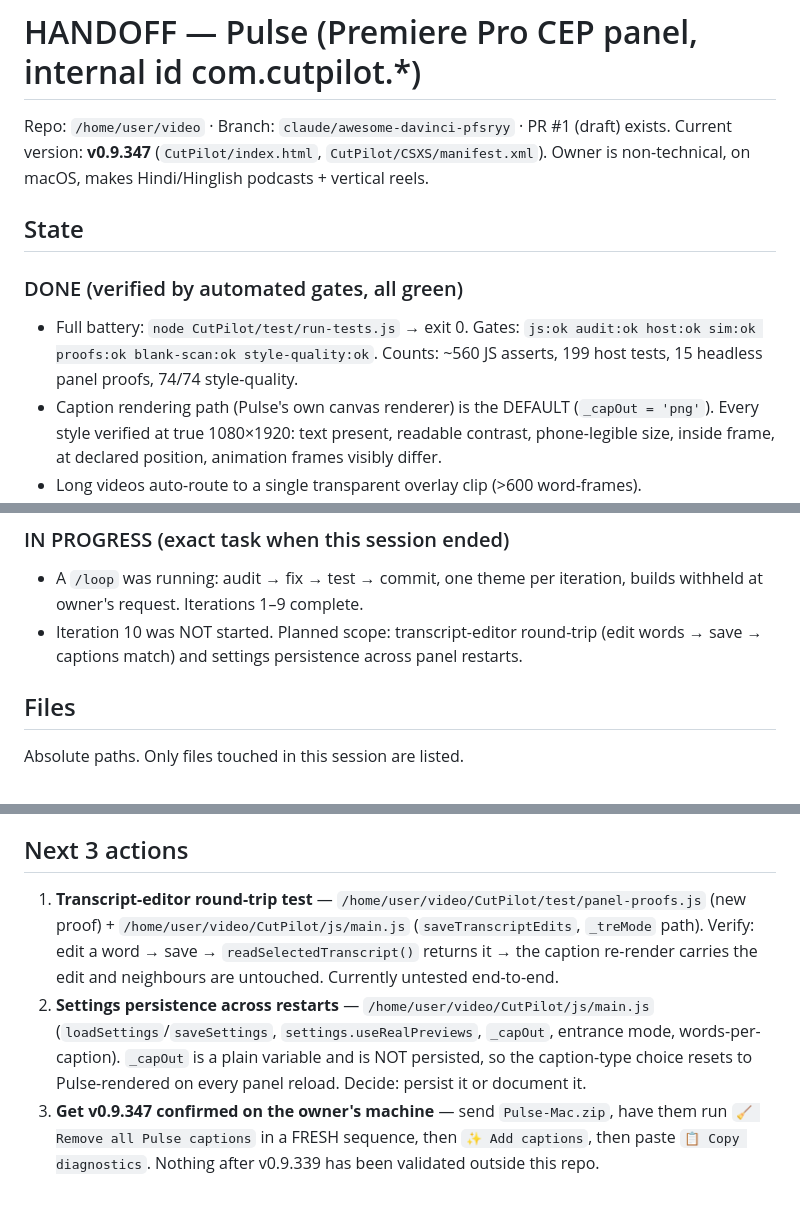
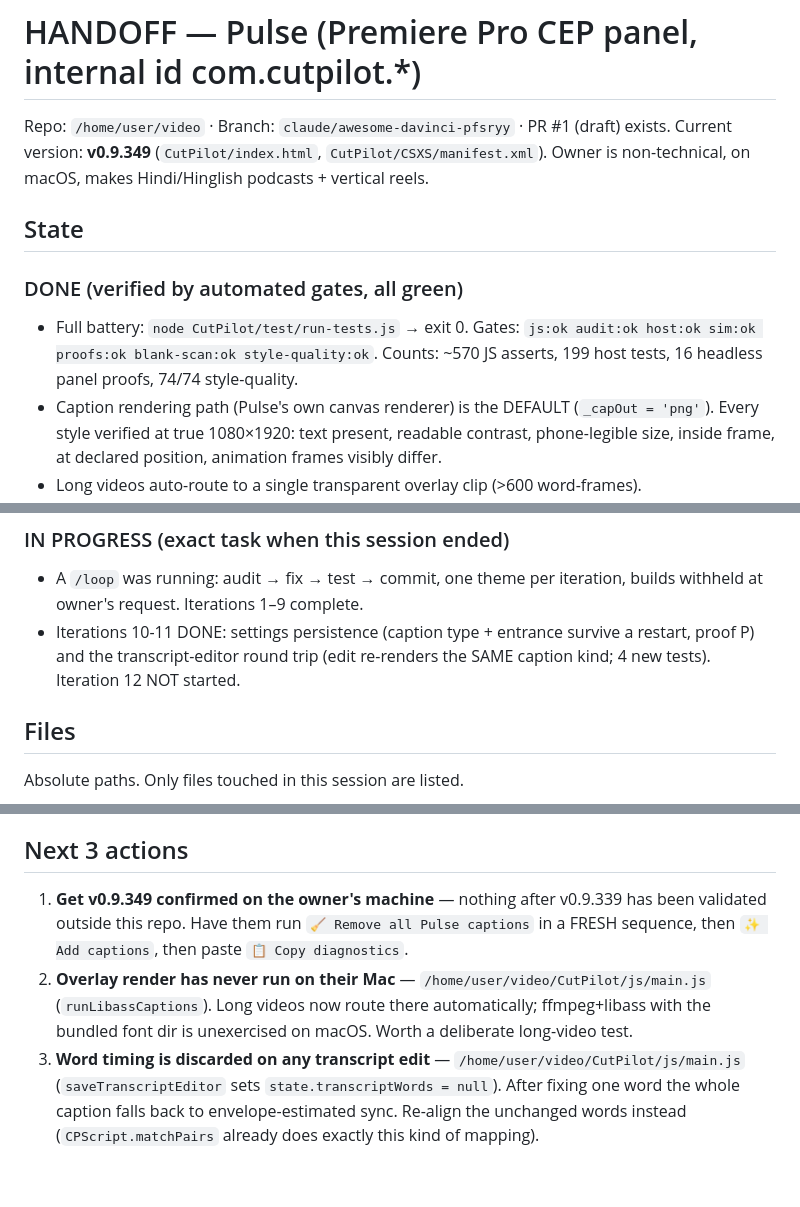
Before and after one commit to vikasbanjare/video, a Markdown page: HANDOFF-pulse.md, 3 parts joined by grey strips. Drawn GitHub-style.

Commit message:
docs: refresh HANDOFF-pulse.md for v0.9.349 (iterations 10-11 done)
Marks settings persistence and the transcript round trip as DONE, updates
test counts (16 proofs), and replaces the next-3-actions with what is
actually open: owner-machine validation of anything past v0.9.339, the
never-exercised libass overlay render on macOS, and re-aligning word
timing after a transcript edit instead of discarding it.

Co-Authored-By: Claude Sonnet 4.6 <noreply@anthropic.com>
Claude-Session: https://claude.ai/code/session_01HVuSGoAbAh6899QD4er45r

```diff
--- a/HANDOFF-pulse.md
+++ b/HANDOFF-pulse.md
@@ -1,7 +1,7 @@
 # HANDOFF — Pulse (Premiere Pro CEP panel, internal id com.cutpilot.*)
 
 Repo: `/home/user/video` · Branch: `claude/awesome-davinci-pfsryy` · PR #1 (draft) exists.
-Current version: **v0.9.347** (`CutPilot/index.html`, `CutPilot/CSXS/manifest.xml`).
+Current version: **v0.9.349** (`CutPilot/index.html`, `CutPilot/CSXS/manifest.xml`).
 Owner is non-technical, on macOS, makes Hindi/Hinglish podcasts + vertical reels.
 
 ## State
@@ -9,7 +9,7 @@ Owner is non-technical, on macOS, makes Hindi/Hinglish podcasts + vertical reels
 ### DONE (verified by automated gates, all green)
 - Full battery: `node CutPilot/test/run-tests.js` → exit 0.
   Gates: `js:ok audit:ok host:ok sim:ok proofs:ok blank-scan:ok style-quality:ok`.
-  Counts: ~560 JS asserts, 199 host tests, 15 headless panel proofs, 74/74 style-quality.
+  Counts: ~570 JS asserts, 199 host tests, 16 headless panel proofs, 74/74 style-quality.
 - Caption rendering path (Pulse's own canvas renderer) is the DEFAULT (`_capOut = 'png'`).
   Every style verified at true 1080×1920: text present, readable contrast, phone-legible
   size, inside frame, at declared position, animation frames visibly differ.
@@ -34,8 +34,9 @@ Owner is non-technical, on macOS, makes Hindi/Hinglish podcasts + vertical reels
 ### IN PROGRESS (exact task when this session ended)
 - A `/loop` was running: audit → fix → test → commit, one theme per iteration, builds
   withheld at owner's request. Iterations 1–9 complete.
-- Iteration 10 was NOT started. Planned scope: transcript-editor round-trip (edit words →
-  save → captions match) and settings persistence across panel restarts.
+- Iterations 10-11 DONE: settings persistence (caption type + entrance survive a restart,
+  proof P) and the transcript-editor round trip (edit re-renders the SAME caption kind;
+  4 new tests). Iteration 12 NOT started.
 
 ## Files
 
@@ -183,14 +184,13 @@ Absolute paths. Only files touched in this session are listed.
 
 ## Next 3 actions
 
-1. **Transcript-editor round-trip test** — `/home/user/video/CutPilot/test/panel-proofs.js`
-   (new proof) + `/home/user/video/CutPilot/js/main.js` (`saveTranscriptEdits`, `_treMode`
-   path). Verify: edit a word → save → `readSelectedTranscript()` returns it → the caption
-   re-render carries the edit and neighbours are untouched. Currently untested end-to-end.
-2. **Settings persistence across restarts** — `/home/user/video/CutPilot/js/main.js`
-   (`loadSettings`/`saveSettings`, `settings.useRealPreviews`, `_capOut`, entrance mode,
-   words-per-caption). `_capOut` is a plain variable and is NOT persisted, so the caption-type
-   choice resets to Pulse-rendered on every panel reload. Decide: persist it or document it.
-3. **Get v0.9.347 confirmed on the owner's machine** — send `Pulse-Mac.zip`, have them run
-   `🧹 Remove all Pulse captions` in a FRESH sequence, then `✨ Add captions`, then paste
-   `📋 Copy diagnostics`. Nothing after v0.9.339 has been validated outside this repo.
+1. **Get v0.9.349 confirmed on the owner's machine** — nothing after v0.9.339 has been
+   validated outside this repo. Have them run `🧹 Remove all Pulse captions` in a FRESH
+   sequence, then `✨ Add captions`, then paste `📋 Copy diagnostics`.
+2. **Overlay render has never run on their Mac** — `/home/user/video/CutPilot/js/main.js`
+   (`runLibassCaptions`). Long videos now route there automatically; ffmpeg+libass with the
+   bundled font dir is unexercised on macOS. Worth a deliberate long-video test.
+3. **Word timing is discarded on any transcript edit** — `/home/user/video/CutPilot/js/main.js`
+   (`saveTranscriptEditor` sets `state.transcriptWords = null`). After fixing one word the
+   whole caption falls back to envelope-estimated sync. Re-align the unchanged words instead
+   (`CPScript.matchPairs` already does exactly this kind of mapping).
```
